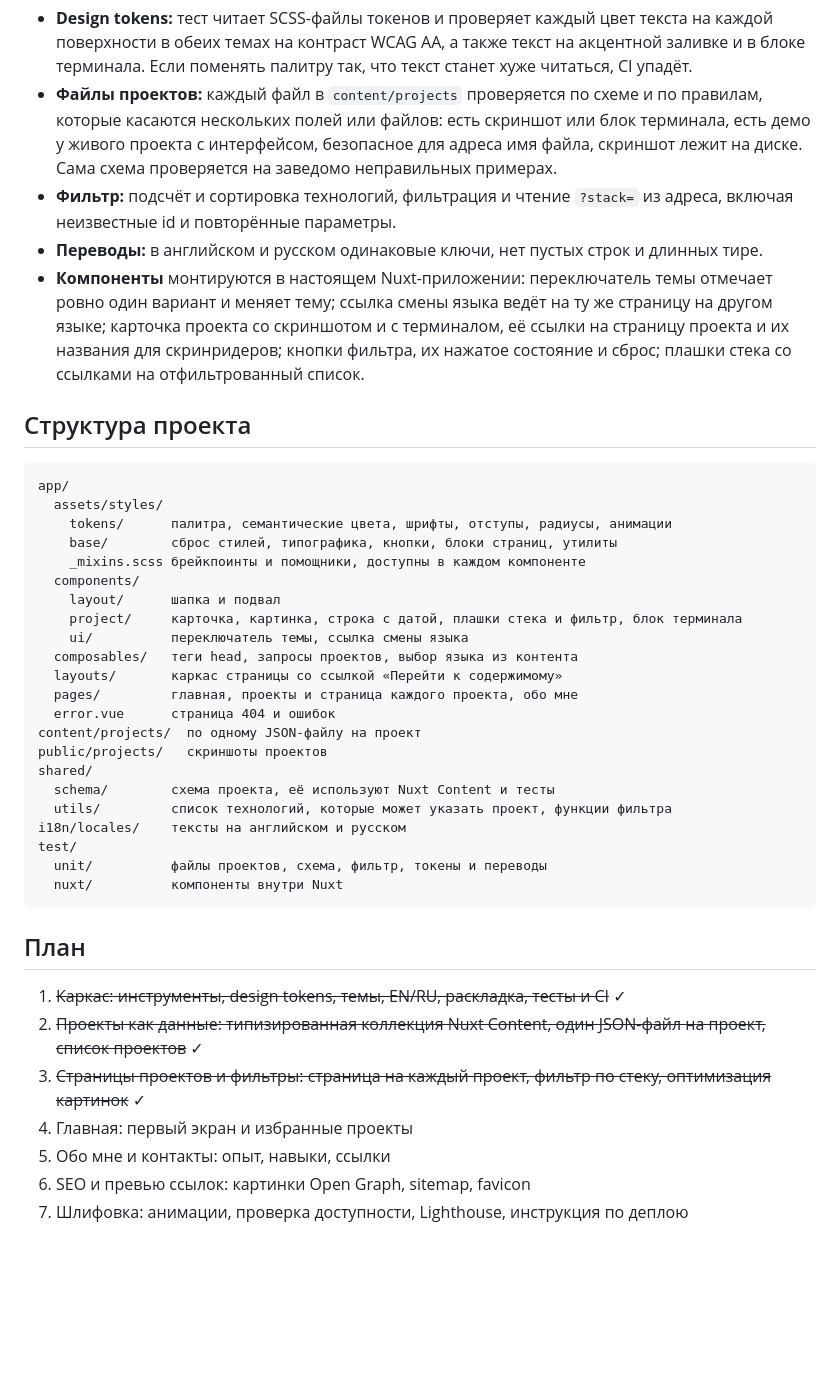
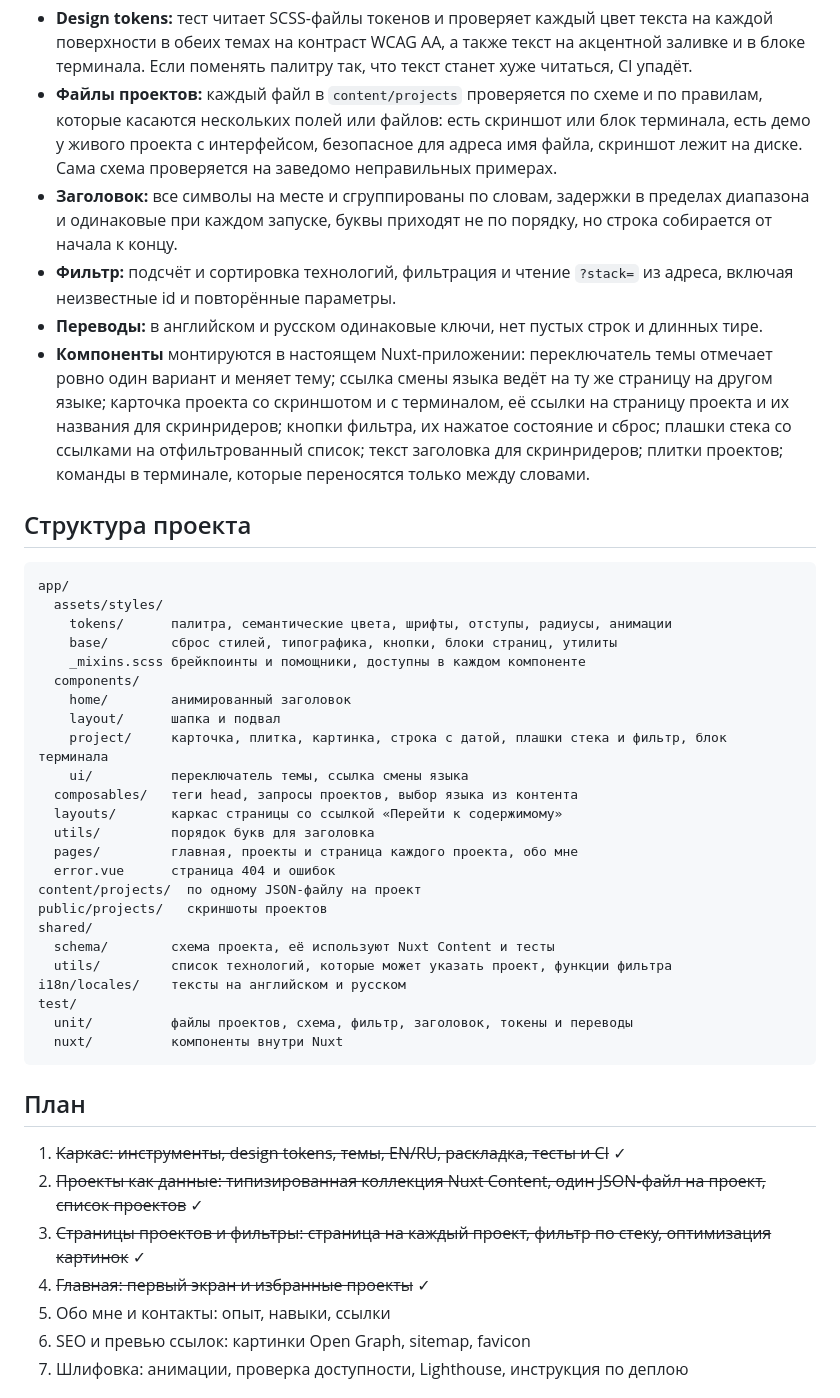
Before and after one commit to it2konst/konst-dev, a Markdown page: README.ru.md, the part around one of its changes. Drawn GitHub-style; blank space fills up the shorter version.

````diff
--- a/README.ru.md
+++ b/README.ru.md
@@ -137,9 +139,10 @@ pnpm dev
 
 - **Design tokens:** тест читает SCSS-файлы токенов и проверяет каждый цвет текста на каждой поверхности в обеих темах на контраст WCAG AA, а также текст на акцентной заливке и в блоке терминала. Если поменять палитру так, что текст станет хуже читаться, CI упадёт.
 - **Файлы проектов:** каждый файл в `content/projects` проверяется по схеме и по правилам, которые касаются нескольких полей или файлов: есть скриншот или блок терминала, есть демо у живого проекта с интерфейсом, безопасное для адреса имя файла, скриншот лежит на диске. Сама схема проверяется на заведомо неправильных примерах.
+- **Заголовок:** все символы на месте и сгруппированы по словам, задержки в пределах диапазона и одинаковые при каждом запуске, буквы приходят не по порядку, но строка собирается от начала к концу.
 - **Фильтр:** подсчёт и сортировка технологий, фильтрация и чтение `?stack=` из адреса, включая неизвестные id и повторённые параметры.
 - **Переводы:** в английском и русском одинаковые ключи, нет пустых строк и длинных тире.
-- **Компоненты** монтируются в настоящем Nuxt-приложении: переключатель темы отмечает ровно один вариант и меняет тему; ссылка смены языка ведёт на ту же страницу на другом языке; карточка проекта со скриншотом и с терминалом, её ссылки на страницу проекта и их названия для скринридеров; кнопки фильтра, их нажатое состояние и сброс; плашки стека со ссылками на отфильтрованный список.
+- **Компоненты** монтируются в настоящем Nuxt-приложении: переключатель темы отмечает ровно один вариант и меняет тему; ссылка смены языка ведёт на ту же страницу на другом языке; карточка проекта со скриншотом и с терминалом, её ссылки на страницу проекта и их названия для скринридеров; кнопки фильтра, их нажатое состояние и сброс; плашки стека со ссылками на отфильтрованный список; текст заголовка для скринридеров; плитки проектов; команды в терминале, которые переносятся только между словами.
 
 ## Структура проекта
 
@@ -150,11 +153,13 @@ app/
     base/        сброс стилей, типографика, кнопки, блоки страниц, утилиты
     _mixins.scss брейкпоинты и помощники, доступны в каждом компоненте
   components/
+    home/        анимированный заголовок
     layout/      шапка и подвал
-    project/     карточка, картинка, строка с датой, плашки стека и фильтр, блок терминала
+    project/     карточка, плитка, картинка, строка с датой, плашки стека и фильтр, блок терминала
     ui/          переключатель темы, ссылка смены языка
   composables/   теги head, запросы проектов, выбор языка из контента
   layouts/       каркас страницы со ссылкой «Перейти к содержимому»
+  utils/         порядок букв для заголовка
   pages/         главная, проекты и страница каждого проекта, обо мне
   error.vue      страница 404 и ошибок
 content/projects/  по одному JSON-файлу на проект
@@ -164,7 +169,7 @@ shared/
   utils/         список технологий, которые может указать проект, функции фильтра
 i18n/locales/    тексты на английском и русском
 test/
-  unit/          файлы проектов, схема, фильтр, токены и переводы
+  unit/          файлы проектов, схема, фильтр, заголовок, токены и переводы
   nuxt/          компоненты внутри Nuxt
 ```
 
@@ -173,7 +178,7 @@ test/
 1. ~~Каркас: инструменты, design tokens, темы, EN/RU, раскладка, тесты и CI~~ ✓
 2. ~~Проекты как данные: типизированная коллекция Nuxt Content, один JSON-файл на проект, список проектов~~ ✓
 3. ~~Страницы проектов и фильтры: страница на каждый проект, фильтр по стеку, оптимизация картинок~~ ✓
-4. Главная: первый экран и избранные проекты
+4. ~~Главная: первый экран и избранные проекты~~ ✓
 5. Обо мне и контакты: опыт, навыки, ссылки
 6. SEO и превью ссылок: картинки Open Graph, sitemap, favicon
 7. Шлифовка: анимации, проверка доступности, Lighthouse, инструкция по деплою
````
Also changed, not shown: other parts of README.ru.md (+4 -2 lines), README.md (+11 -6 lines), docs/screenshots/home.png (added), docs/screenshots/projects.png (deleted).
